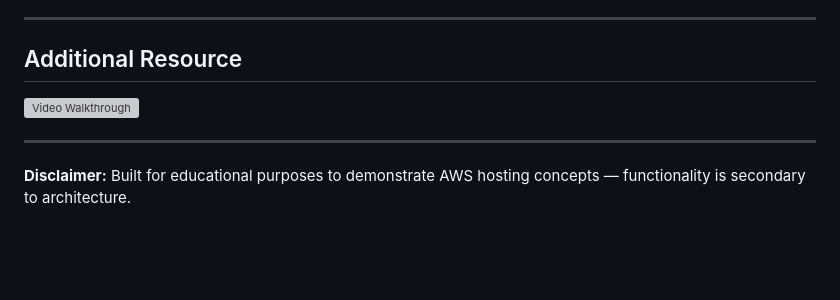
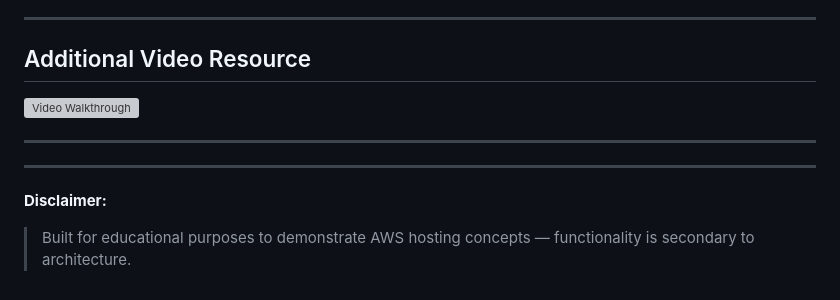
Before and after one commit to VinayakGubber/SFP, a Markdown page: README.md, the part around the change. GitHub-like rendering; blank space fills up the shorter version; grey boxes are pictures that could not be loaded.

```diff
--- a/README.md
+++ b/README.md
@@ -359,10 +359,12 @@ Enable **read-only access** to feedback CSV files stored in the S3 bucket withou
 
 ---
 
-## Additional Resource
+## Additional Video Resource
 
 [![Video Walkthrough](https://img.youtube.com/vi/1dKDs9hWn88/0.jpg)](https://youtu.be/1dKDs9hWn88)
 
 ---
+---
 
-**Disclaimer:** Built for educational purposes to demonstrate AWS hosting concepts — functionality is secondary to architecture.
+**Disclaimer:**
+>Built for educational purposes to demonstrate AWS hosting concepts — functionality is secondary to architecture.
```
